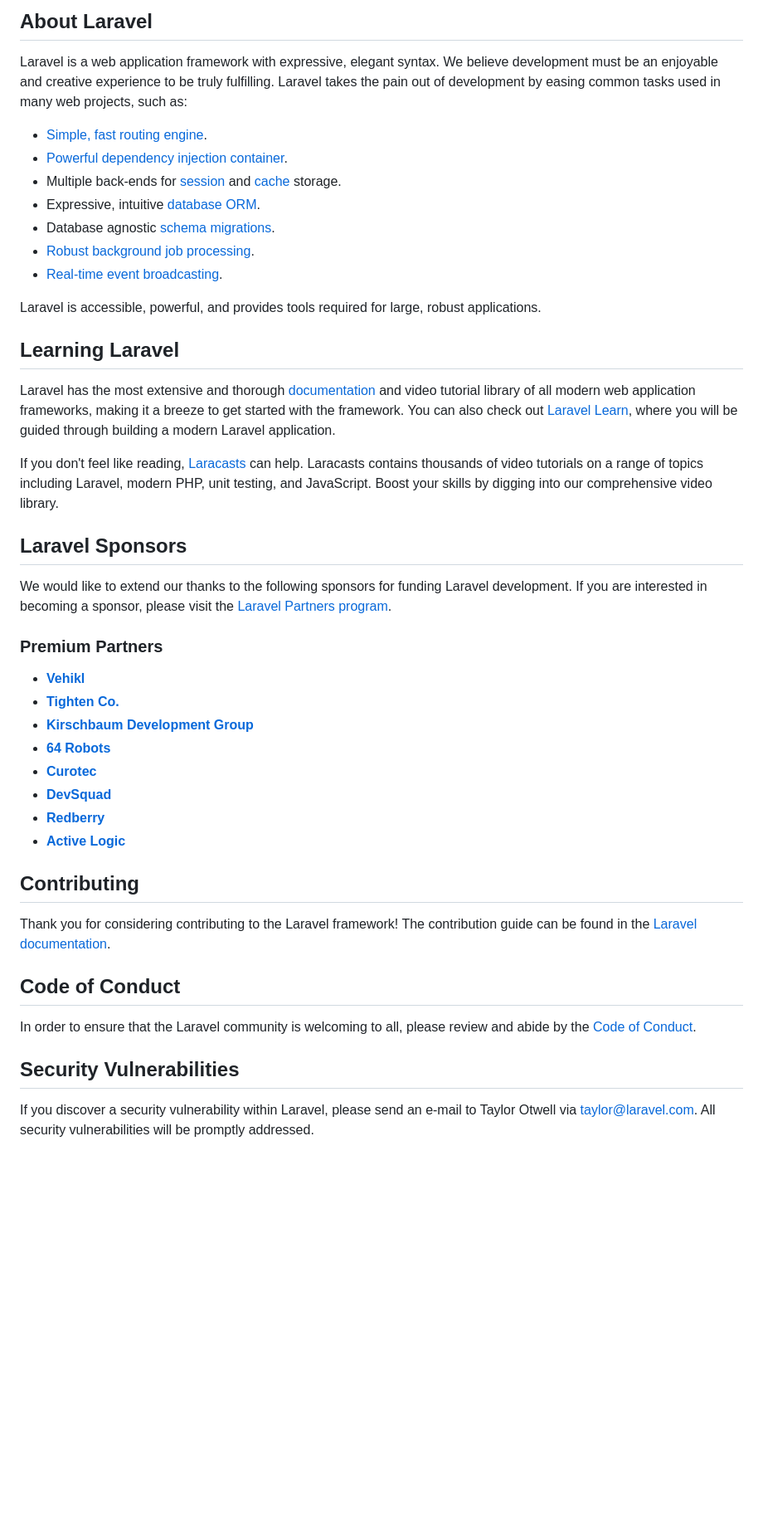
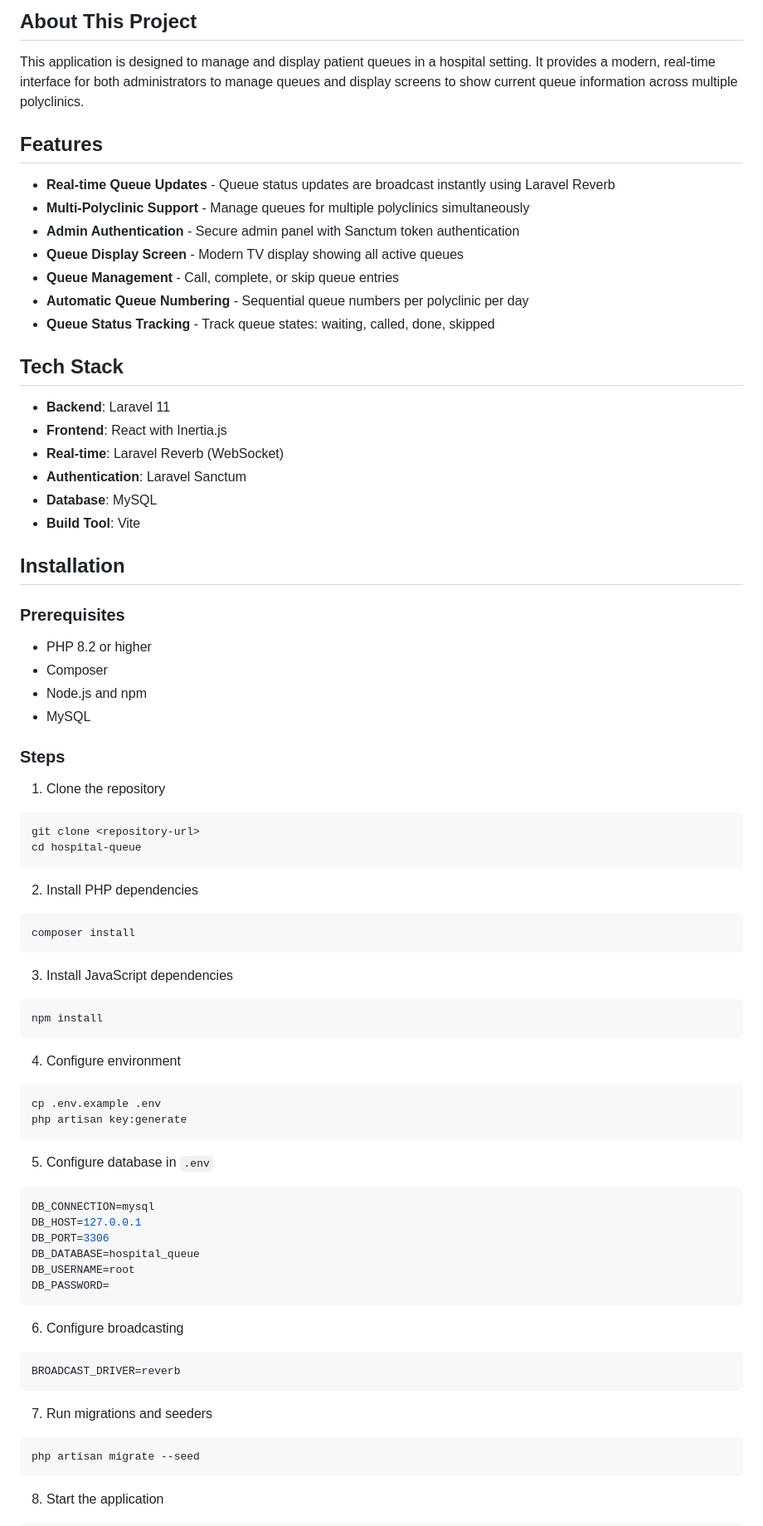
Before and after one commit to mdiksann/hospital-queue, a Markdown page: README.md, the part around one of its changes. Shown at 83% size. GitHub-like rendering; blank space fills up the shorter version.

Commit message:
docs: update README to enhance project description, features, installation steps, and usage instructions

````diff
--- a/README.md
+++ b/README.md
@@ -9,47 +4,86 @@
 
-## About Laravel
+## About This Project
 
-Laravel is a web application framework with expressive, elegant syntax. We believe development must be an enjoyable and creative experience to be truly fulfilling. Laravel takes the pain out of development by easing common tasks used in many web projects, such as:
+This application is designed to manage and display patient queues in a hospital setting. It provides a modern, real-time interface for both administrators to manage queues and display screens to show current queue information across multiple polyclinics.
 
-- [Simple, fast routing engine](https://laravel.com/docs/routing).
-- [Powerful dependency injection container](https://laravel.com/docs/container).
-- Multiple back-ends for [session](https://laravel.com/docs/session) and [cache](https://laravel.com/docs/cache) storage.
-- Expressive, intuitive [database ORM](https://laravel.com/docs/eloquent).
-- Database agnostic [schema migrations](https://laravel.com/docs/migrations).
-- [Robust background job processing](https://laravel.com/docs/queues).
-- [Real-time event broadcasting](https://laravel.com/docs/broadcasting).
+## Features
 
-Laravel is accessible, powerful, and provides tools required for large, robust applications.
+-   **Real-time Queue Updates** - Queue status updates are broadcast instantly using Laravel Reverb
+-   **Multi-Polyclinic Support** - Manage queues for multiple polyclinics simultaneously
+-   **Admin Authentication** - Secure admin panel with Sanctum token authentication
+-   **Queue Display Screen** - Modern TV display showing all active queues
+-   **Queue Management** - Call, complete, or skip queue entries
+-   **Automatic Queue Numbering** - Sequential queue numbers per polyclinic per day
+-   **Queue Status Tracking** - Track queue states: waiting, called, done, skipped
 
-## Learning Laravel
+## Tech Stack
 
-Laravel has the most extensive and thorough [documentation](https://laravel.com/docs) and video tutorial library of all modern web application frameworks, making it a breeze to get started with the framework. You can also check out [Laravel Learn](https://laravel.com/learn), where you will be guided through building a modern Laravel application.
+-   **Backend**: Laravel 11
+-   **Frontend**: React with Inertia.js
+-   **Real-time**: Laravel Reverb (WebSocket)
+-   **Authentication**: Laravel Sanctum
+-   **Database**: MySQL
+-   **Build Tool**: Vite
 
-If you don't feel like reading, [Laracasts](https://laracasts.com) can help. Laracasts contains thousands of video tutorials on a range of topics including Laravel, modern PHP, unit testing, and JavaScript. Boost your skills by digging into our comprehensive video library.
+## Installation
 
-## Laravel Sponsors
+### Prerequisites
 
-We would like to extend our thanks to the following sponsors for funding Laravel development. If you are interested in becoming a sponsor, please visit the [Laravel Partners program](https://partners.laravel.com).
+-   PHP 8.2 or higher
+-   Composer
+-   Node.js and npm
+-   MySQL
 
-### Premium Partners
+### Steps
 
-- **[Vehikl](https://vehikl.com)**
-- **[Tighten Co.](https://tighten.co)**
-- **[Kirschbaum Development Group](https://kirschbaumdevelopment.com)**
-- **[64 Robots](https://64robots.com)**
-- **[Curotec](https://www.curotec.com/services/technologies/laravel)**
-- **[DevSquad](https://devsquad.com/hire-laravel-developers)**
-- **[Redberry](https://redberry.international/laravel-development)**
-- **[Active Logic](https://activelogic.com)**
+1. Clone the repository
 
-## Contributing
+```bash
+git clone <repository-url>
+cd hospital-queue
+```
 
-Thank you for considering contributing to the Laravel framework! The contribution guide can be found in the [Laravel documentation](https://laravel.com/docs/contributions).
+2. Install PHP dependencies
 
-## Code of Conduct
+```bash
+composer install
+```
 
-In order to ensure that the Laravel community is welcoming to all, please review and abide by the [Code of Conduct](https://laravel.com/docs/contributions#code-of-conduct).
+3. Install JavaScript dependencies
 
-## Security Vulnerabilities
+```bash
+npm install
+```
 
-If you discover a security vulnerability within Laravel, please send an e-mail to Taylor Otwell via [taylor@laravel.com](mailto:taylor@laravel.com). All security vulnerabilities will be promptly addressed.
+4. Configure environment
+
+```bash
+cp .env.example .env
+php artisan key:generate
+```
+
+5. Configure database in `.env`
+
+```env
+DB_CONNECTION=mysql
+DB_HOST=127.0.0.1
+DB_PORT=3306
+DB_DATABASE=hospital_queue
+DB_USERNAME=root
+DB_PASSWORD=
+```
+
+6. Configure broadcasting
+
+```env
+BROADCAST_DRIVER=reverb
+```
+
+7. Run migrations and seeders
+
+```bash
+php artisan migrate --seed
+```
+
+8. Start the application
+
````
Also changed, not shown: other parts of README.md (+65 -8 lines).
